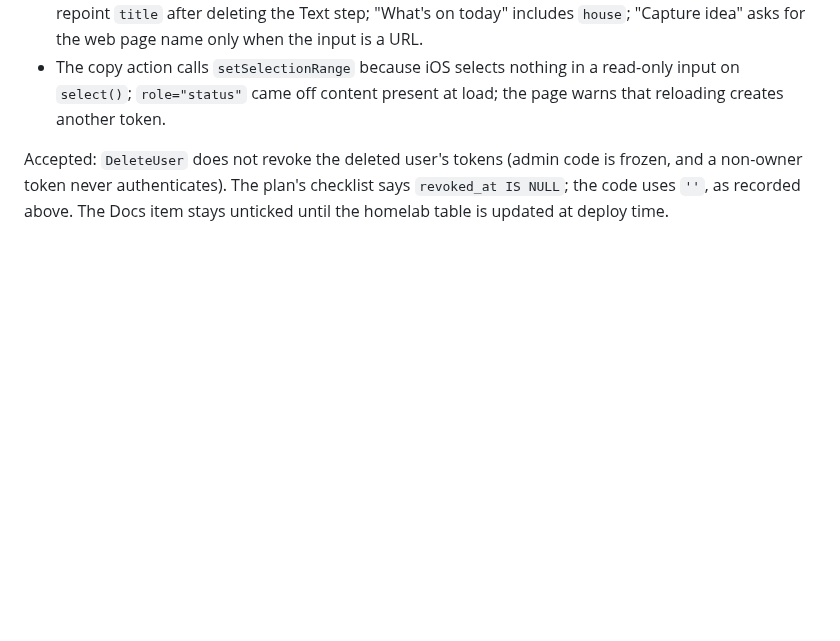
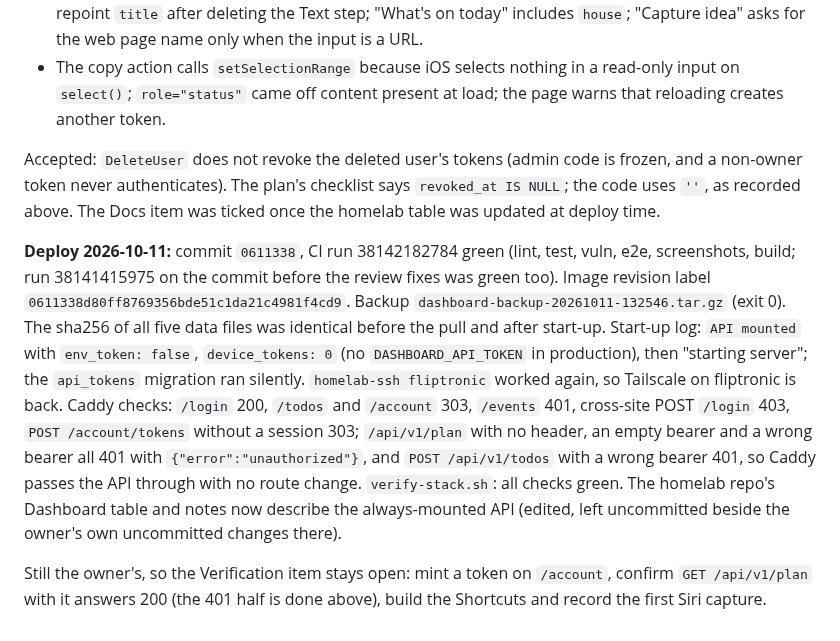
Before and after one commit to fahad-tariq/dashboard, a Markdown page: docs/plans/04-api-and-phone-capture.md, the part around one of its changes. Rendered like a GitHub page; blank space fills up the shorter version.

Commit message:
Record the Plan 4 Phase 3 deploy

```diff
--- a/docs/plans/04-api-and-phone-capture.md
+++ b/docs/plans/04-api-and-phone-capture.md
@@ -345,4 +345,8 @@ Accepted: on the idempotent path the service checks the file but the handler ans
 - README recipes: "Capture idea" and "What's on today" now check `error` before claiming success or reading out an empty day; the "None" priority branch gets an empty Text action (a branch with no action passes its input through, by the reviewer's understanding, about 65% sure); "Quick task" says to repoint `title` after deleting the Text step; "What's on today" includes `house`; "Capture idea" asks for the web page name only when the input is a URL.
 - The copy action calls `setSelectionRange` because iOS selects nothing in a read-only input on `select()`; `role="status"` came off content present at load; the page warns that reloading creates another token.
 
-Accepted: `DeleteUser` does not revoke the deleted user's tokens (admin code is frozen, and a non-owner token never authenticates). The plan's checklist says `revoked_at IS NULL`; the code uses `''`, as recorded above. The Docs item stays unticked until the homelab table is updated at deploy time.
+Accepted: `DeleteUser` does not revoke the deleted user's tokens (admin code is frozen, and a non-owner token never authenticates). The plan's checklist says `revoked_at IS NULL`; the code uses `''`, as recorded above. The Docs item was ticked once the homelab table was updated at deploy time.
+
+**Deploy 2026-10-11:** commit `0611338`, CI run 38142182784 green (lint, test, vuln, e2e, screenshots, build; run 38141415975 on the commit before the review fixes was green too). Image revision label `0611338d80ff8769356bde51c1da21c4981f4cd9`. Backup `dashboard-backup-20261011-132546.tar.gz` (exit 0). The sha256 of all five data files was identical before the pull and after start-up. Start-up log: `API mounted` with `env_token: false`, `device_tokens: 0` (no `DASHBOARD_API_TOKEN` in production), then "starting server"; the `api_tokens` migration ran silently. `homelab-ssh fliptronic` worked again, so Tailscale on fliptronic is back. Caddy checks: `/login` 200, `/todos` and `/account` 303, `/events` 401, cross-site POST `/login` 403, `POST /account/tokens` without a session 303; `/api/v1/plan` with no header, an empty bearer and a wrong bearer all 401 with `{"error":"unauthorized"}`, and `POST /api/v1/todos` with a wrong bearer 401, so Caddy passes the API through with no route change. `verify-stack.sh`: all checks green. The homelab repo's Dashboard table and notes now describe the always-mounted API (edited, left uncommitted beside the owner's own uncommitted changes there).
+
+Still the owner's, so the Verification item stays open: mint a token on `/account`, confirm `GET /api/v1/plan` with it answers 200 (the 401 half is done above), build the Shortcuts and record the first Siri capture.
```
Also changed, not shown: other parts of docs/plans/04-api-and-phone-capture.md (+2 -2 lines).
